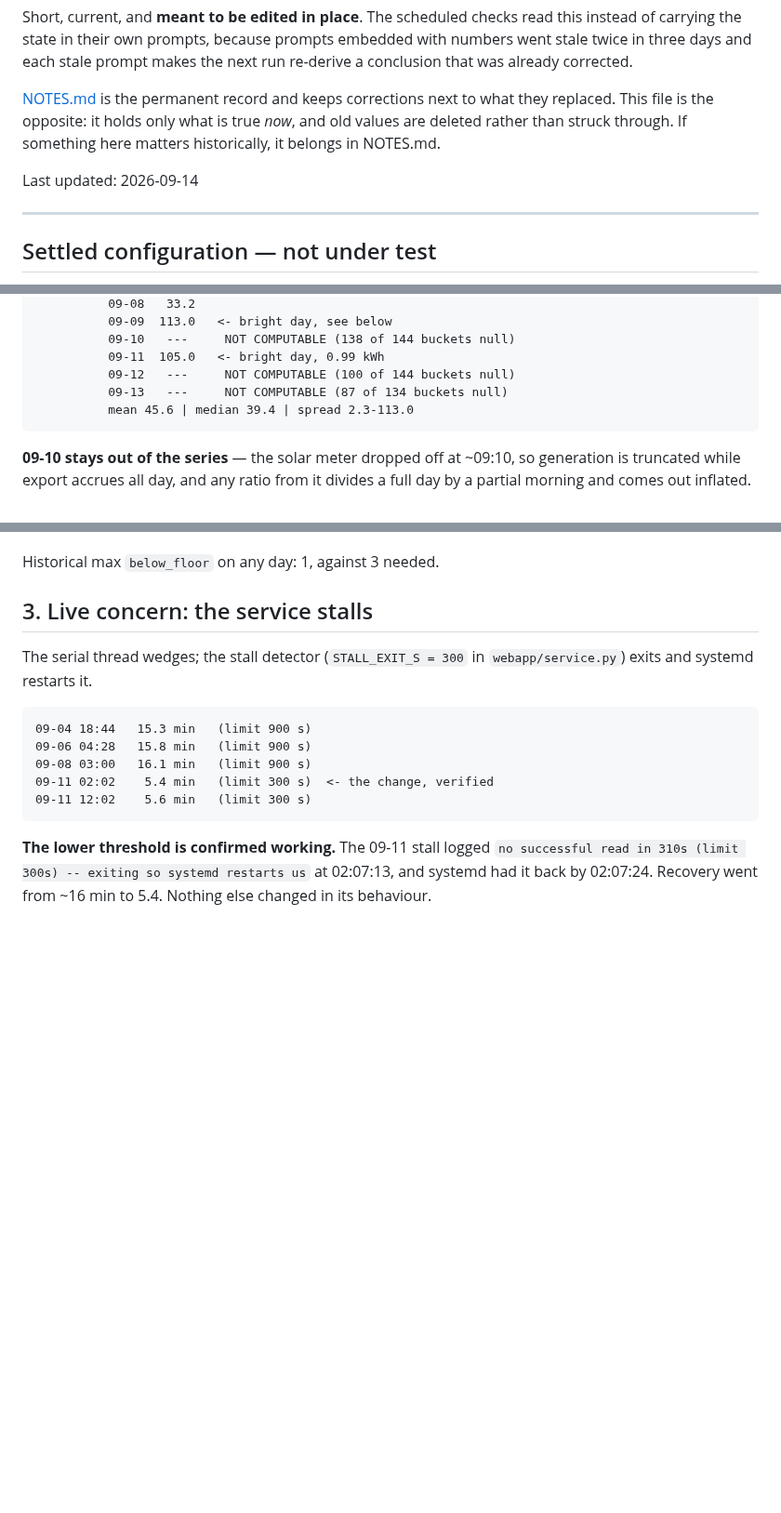
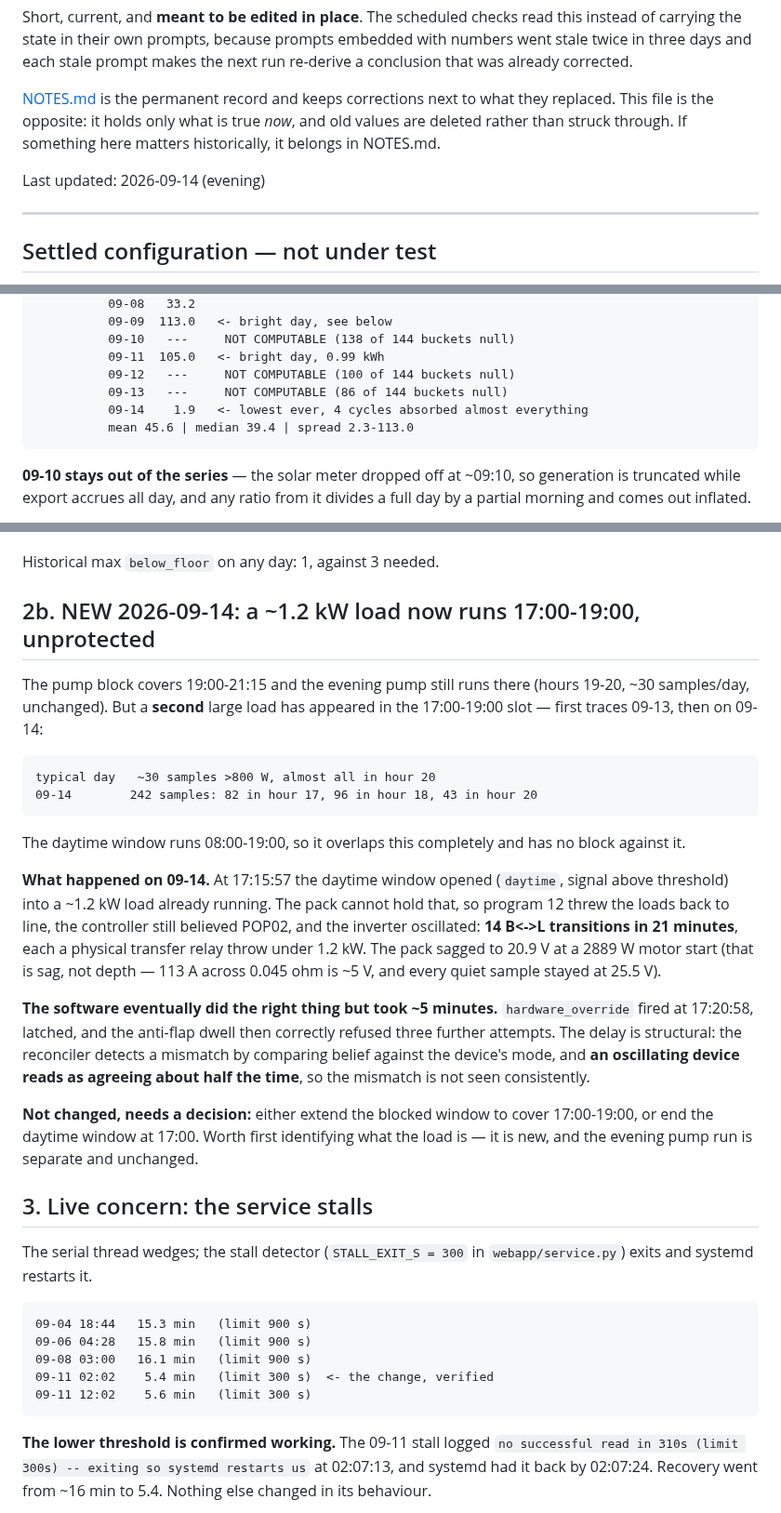
Before and after one commit to citylife4/tecnoware-inverter, a Markdown page: WATCHLIST.md, 3 parts joined by grey strips. Shown at 93% size. Drawn GitHub-style; blank space fills up the shorter version.

Commit message:
Watchlist: a new 1.2 kW load runs 17:00-19:00 and the daytime window has no block for it
The evening pump still runs 19:00-21:15 as configured, unchanged at ~30
samples a day in hour 20. But a second large load has appeared in the
17:00-19:00 slot -- first traces on 09-13, and on 09-14 it dominated the day:
242 samples above 800 W, 82 in hour 17 and 96 in hour 18.

The daytime window spans 08:00-19:00 and overlaps it entirely with no block.
On 09-14 the window opened at 17:15:57 into a 1.2 kW load already running,
the pack could not hold it, program 12 threw the loads back to line, and the
inverter oscillated: 14 B<->L transitions in 21 minutes, each a transfer
relay throw under load. The 20.9 V minimum is sag from a 2889 W motor start,
not depth -- every quiet sample stayed at 25.5 V.

The software was right but slow. hardware_override fired at 17:20:58 and the
dwell then correctly refused three further attempts, but it took five
minutes, and the reason is structural: the reconciler compares belief against
device mode, and an oscillating device reads as agreeing about half the time.

Left for a decision rather than changed: block 17:00-19:00, or end the
daytime window at 17:00. Identifying the load first would be better -- it is
new, and separate from the evening pump.

Co-Authored-By: Claude Opus 5 <noreply@anthropic.com>
Claude-Session: https://claude.ai/code/session_01LGdZghj1pBXoo3mbE7uYHU

```diff
--- a/WATCHLIST.md
+++ b/WATCHLIST.md
@@ -10,7 +10,7 @@ what they replaced. This file is the opposite: it holds only what is true
 *now*, and old values are deleted rather than struck through. If something
 here matters historically, it belongs in NOTES.md.
 
-Last updated: 2026-09-14
+Last updated: 2026-09-14 (evening)
 
 ---
 
@@ -43,7 +43,8 @@ trace.
               09-10   ---     NOT COMPUTABLE (138 of 144 buckets null)
               09-11  105.0   <- bright day, 0.99 kWh
               09-12   ---     NOT COMPUTABLE (100 of 144 buckets null)
-              09-13   ---     NOT COMPUTABLE (87 of 134 buckets null)
+              09-13   ---     NOT COMPUTABLE (86 of 144 buckets null)
+              09-14    1.9   <- lowest ever, 4 cycles absorbed almost everything
               mean 45.6 | median 39.4 | spread 2.3-113.0
 
 **09-10 stays out of the series** — the solar meter dropped off at ~09:10, so
@@ -150,6 +151,37 @@ effectively a coarser instrument than it looks, and program 12 at
 before anyone concludes the floor "works" from the fact that it never fires.
 
 Historical max `below_floor` on any day: 1, against 3 needed.
+
+## 2b. NEW 2026-09-14: a ~1.2 kW load now runs 17:00-19:00, unprotected
+
+The pump block covers 19:00-21:15 and the evening pump still runs there
+(hours 19-20, ~30 samples/day, unchanged). But a **second** large load has
+appeared in the 17:00-19:00 slot — first traces 09-13, then on 09-14:
+
+    typical day   ~30 samples >800 W, almost all in hour 20
+    09-14        242 samples: 82 in hour 17, 96 in hour 18, 43 in hour 20
+
+The daytime window runs 08:00-19:00, so it overlaps this completely and has
+no block against it.
+
+**What happened on 09-14.** At 17:15:57 the daytime window opened (`daytime`,
+signal above threshold) into a ~1.2 kW load already running. The pack cannot
+hold that, so program 12 threw the loads back to line, the controller still
+believed POP02, and the inverter oscillated: **14 B<->L transitions in 21
+minutes**, each a physical transfer relay throw under 1.2 kW. The pack sagged
+to 20.9 V at a 2889 W motor start (that is sag, not depth — 113 A across
+0.045 ohm is ~5 V, and every quiet sample stayed at 25.5 V).
+
+**The software eventually did the right thing but took ~5 minutes.**
+`hardware_override` fired at 17:20:58, latched, and the anti-flap dwell then
+correctly refused three further attempts. The delay is structural: the
+reconciler detects a mismatch by comparing belief against the device's mode,
+and **an oscillating device reads as agreeing about half the time**, so the
+mismatch is not seen consistently.
+
+**Not changed, needs a decision:** either extend the blocked window to cover
+17:00-19:00, or end the daytime window at 17:00. Worth first identifying what
+the load is — it is new, and the evening pump run is separate and unchanged.
 
 ## 3. Live concern: the service stalls
 
```
